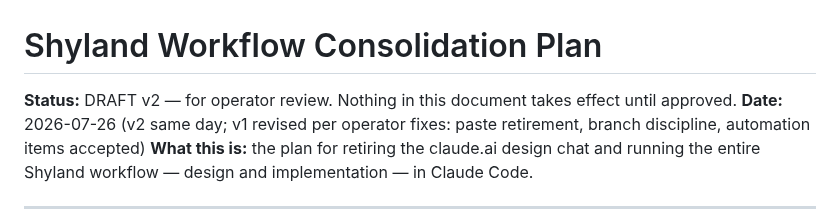
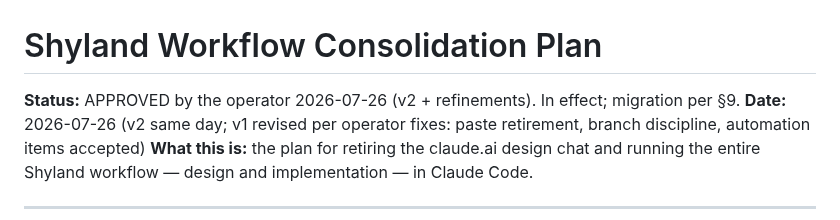
Before and after one commit to KnightOfNight/games-mvc, a Markdown page: docs/shyland/Shyland_Workflow_Consolidation_Plan.md, the part around the change. Drawn GitHub-style.

Commit message:
Workflow consolidation plan: APPROVED 2026-07-26
Co-Authored-By: Claude Fable 5 <noreply@anthropic.com>

```diff
--- a/docs/shyland/Shyland_Workflow_Consolidation_Plan.md
+++ b/docs/shyland/Shyland_Workflow_Consolidation_Plan.md
@@ -1,6 +1,6 @@
 # Shyland Workflow Consolidation Plan
 
-**Status:** DRAFT v2 — for operator review. Nothing in this document takes effect until approved.
+**Status:** APPROVED by the operator 2026-07-26 (v2 + refinements). In effect; migration per §9.
 **Date:** 2026-07-26 (v2 same day; v1 revised per operator fixes: paste retirement, branch discipline, automation items accepted)
 **What this is:** the plan for retiring the claude.ai design chat and running the entire Shyland workflow — design and implementation — in Claude Code.
 
```
